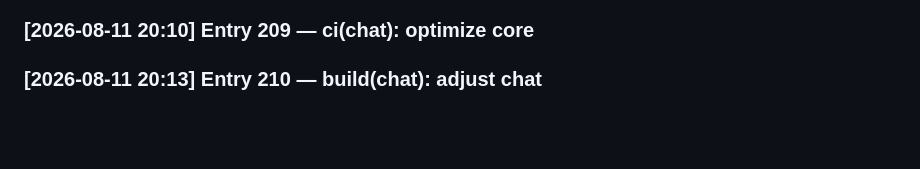
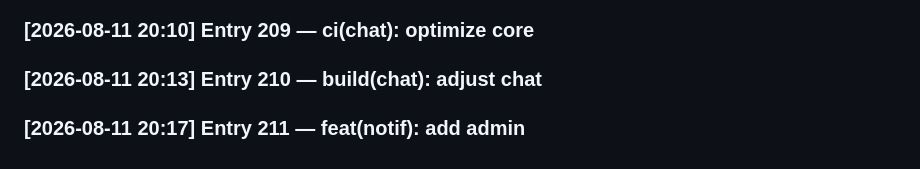
Before and after one commit to SayAn1-dls/dk_travel, a Markdown page: DEVLOG.md, the part around the change. GitHub-like rendering; blank space fills up the shorter version.

Commit message:
feat(notif): add admin

```diff
--- a/DEVLOG.md
+++ b/DEVLOG.md
@@ -208,3 +208,4 @@
 ### [2026-08-11 20:06] Entry 208 — style(chat): init seo
 ### [2026-08-11 20:10] Entry 209 — ci(chat): optimize core
 ### [2026-08-11 20:13] Entry 210 — build(chat): adjust chat
+### [2026-08-11 20:17] Entry 211 — feat(notif): add admin
```
